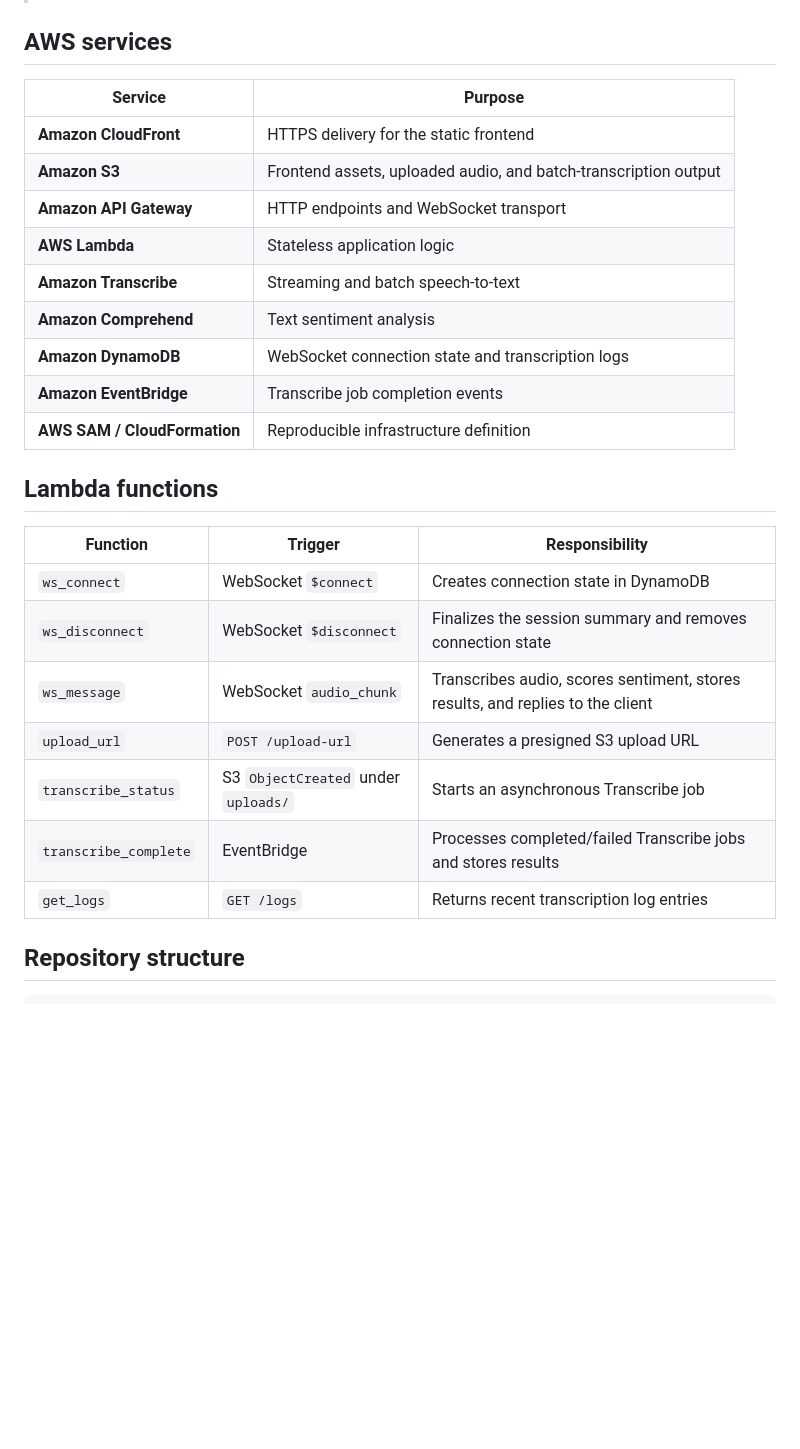
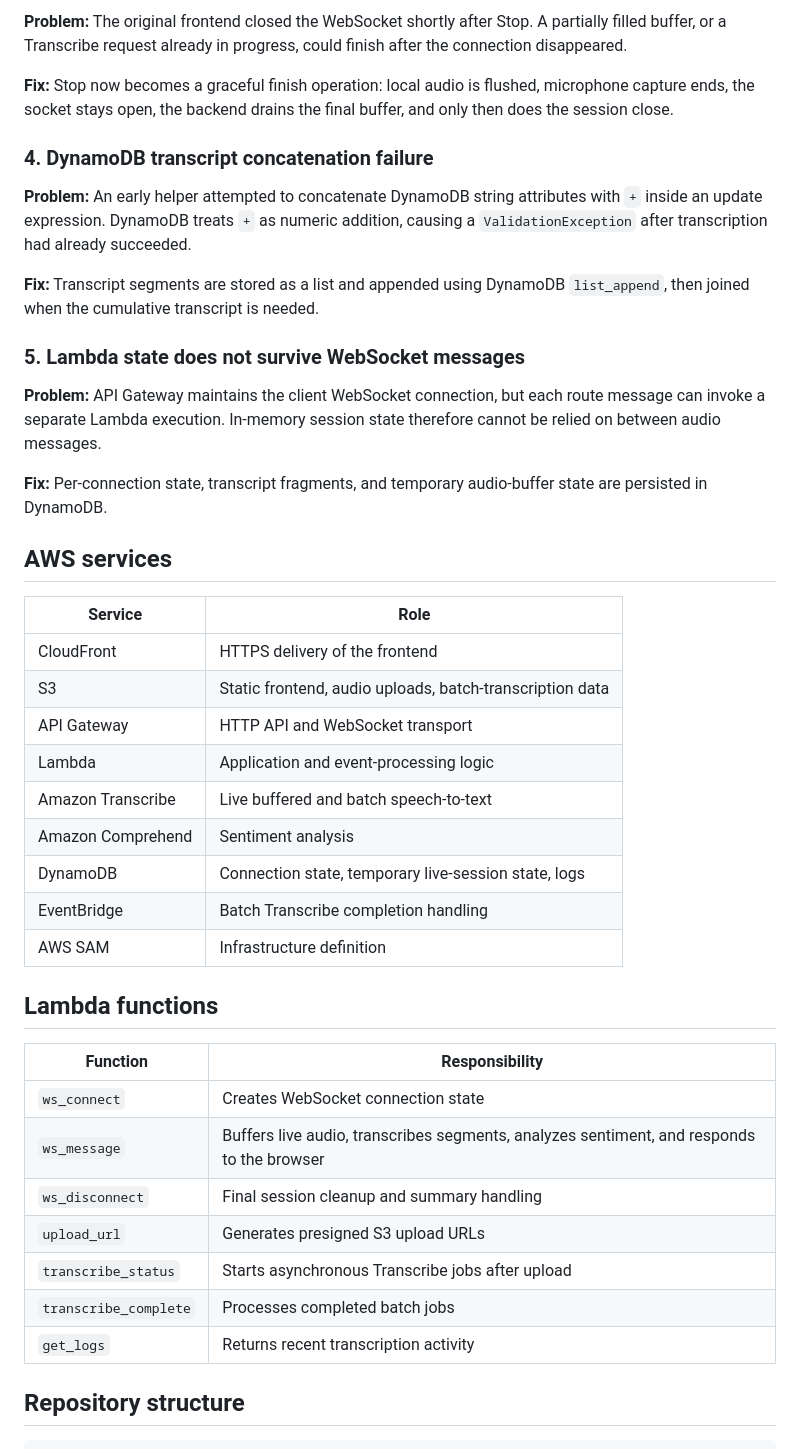
Before and after one commit to SahilBh01r1769/aws-audio-transcription-sentiment, a Markdown page: README.md, the part around one of its changes. GitHub-like rendering; blank space fills up the shorter version.

Commit message:
docs: update README for buffered live transcription

```diff
--- a/README.md
+++ b/README.md
@@ -82,29 +121,44 @@ Browser
+**Problem:** The original frontend closed the WebSocket shortly after Stop. A partially filled buffer, or a Transcribe request already in progress, could finish after the connection disappeared.
+
+**Fix:** Stop now becomes a graceful finish operation: local audio is flushed, microphone capture ends, the socket stays open, the backend drains the final buffer, and only then does the session close.
+
+### 4. DynamoDB transcript concatenation failure
+
+**Problem:** An early helper attempted to concatenate DynamoDB string attributes with `+` inside an update expression. DynamoDB treats `+` as numeric addition, causing a `ValidationException` after transcription had already succeeded.
+
+**Fix:** Transcript segments are stored as a list and appended using DynamoDB `list_append`, then joined when the cumulative transcript is needed.
+
+### 5. Lambda state does not survive WebSocket messages
+
+**Problem:** API Gateway maintains the client WebSocket connection, but each route message can invoke a separate Lambda execution. In-memory session state therefore cannot be relied on between audio messages.
+
+**Fix:** Per-connection state, transcript fragments, and temporary audio-buffer state are persisted in DynamoDB.
 
 ## AWS services
 
-| Service | Purpose |
+| Service | Role |
 |---|---|
-| **Amazon CloudFront** | HTTPS delivery for the static frontend |
-| **Amazon S3** | Frontend assets, uploaded audio, and batch-transcription output |
-| **Amazon API Gateway** | HTTP endpoints and WebSocket transport |
-| **AWS Lambda** | Stateless application logic |
-| **Amazon Transcribe** | Streaming and batch speech-to-text |
-| **Amazon Comprehend** | Text sentiment analysis |
-| **Amazon DynamoDB** | WebSocket connection state and transcription logs |
-| **Amazon EventBridge** | Transcribe job completion events |
-| **AWS SAM / CloudFormation** | Reproducible infrastructure definition |
+| CloudFront | HTTPS delivery of the frontend |
+| S3 | Static frontend, audio uploads, batch-transcription data |
+| API Gateway | HTTP API and WebSocket transport |
+| Lambda | Application and event-processing logic |
+| Amazon Transcribe | Live buffered and batch speech-to-text |
+| Amazon Comprehend | Sentiment analysis |
+| DynamoDB | Connection state, temporary live-session state, logs |
+| EventBridge | Batch Transcribe completion handling |
+| AWS SAM | Infrastructure definition |
 
 ## Lambda functions
 
-| Function | Trigger | Responsibility |
-|---|---|---|
-| `ws_connect` | WebSocket `$connect` | Creates connection state in DynamoDB |
-| `ws_disconnect` | WebSocket `$disconnect` | Finalizes the session summary and removes connection state |
-| `ws_message` | WebSocket `audio_chunk` | Transcribes audio, scores sentiment, stores results, and replies to the client |
-| `upload_url` | `POST /upload-url` | Generates a presigned S3 upload URL |
-| `transcribe_status` | S3 `ObjectCreated` under `uploads/` | Starts an asynchronous Transcribe job |
-| `transcribe_complete` | EventBridge | Processes completed/failed Transcribe jobs and stores results |
-| `get_logs` | `GET /logs` | Returns recent transcription log entries |
+| Function | Responsibility |
+|---|---|
+| `ws_connect` | Creates WebSocket connection state |
+| `ws_message` | Buffers live audio, transcribes segments, analyzes sentiment, and responds to the browser |
+| `ws_disconnect` | Final session cleanup and summary handling |
+| `upload_url` | Generates presigned S3 upload URLs |
+| `transcribe_status` | Starts asynchronous Transcribe jobs after upload |
+| `transcribe_complete` | Processes completed batch jobs |
+| `get_logs` | Returns recent transcription activity |
 
 ## Repository structure
 
```
Also changed, not shown: other parts of README.md (+91 -101 lines).
